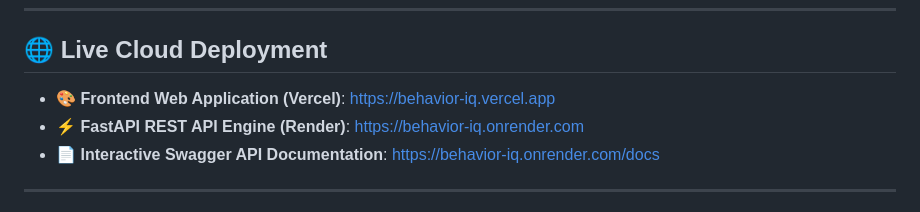
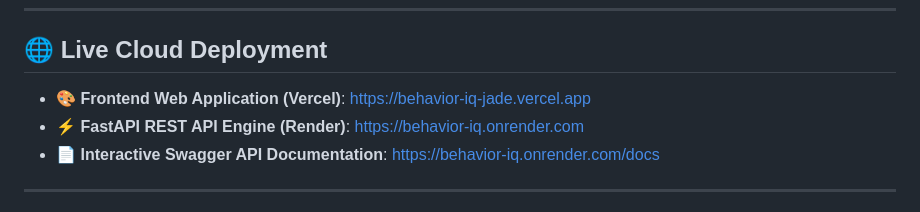
Before and after one commit to Yash-Singh607/Behavior-IQ, a Markdown page: README.md, the part around one of its changes. Drawn GitHub-style.

Commit message:
Update README.md with official live Vercel deployment URL https://behavior-iq-jade.vercel.app

```diff
--- a/README.md
+++ b/README.md
@@ -127,7 +127,7 @@ Access the application on port `8000`.
 
 ## 🌐 Live Cloud Deployment
 
-- 🎨 **Frontend Web Application (Vercel)**: [https://behavior-iq.vercel.app](https://behavior-iq.vercel.app)
+- 🎨 **Frontend Web Application (Vercel)**: [https://behavior-iq-jade.vercel.app](https://behavior-iq-jade.vercel.app)
 - ⚡ **FastAPI REST API Engine (Render)**: [https://behavior-iq.onrender.com](https://behavior-iq.onrender.com)
 - 📄 **Interactive Swagger API Documentation**: [https://behavior-iq.onrender.com/docs](https://behavior-iq.onrender.com/docs)
 
```
Also changed, not shown: other parts of README.md (+2 -2 lines).
